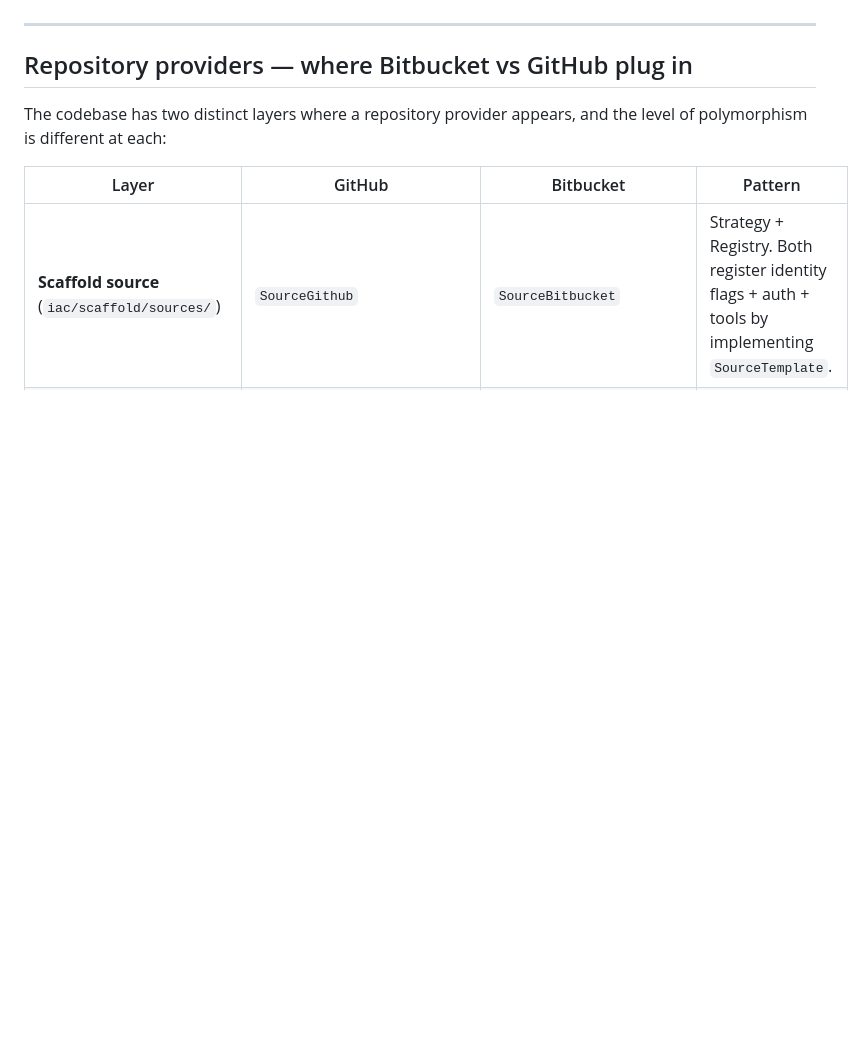
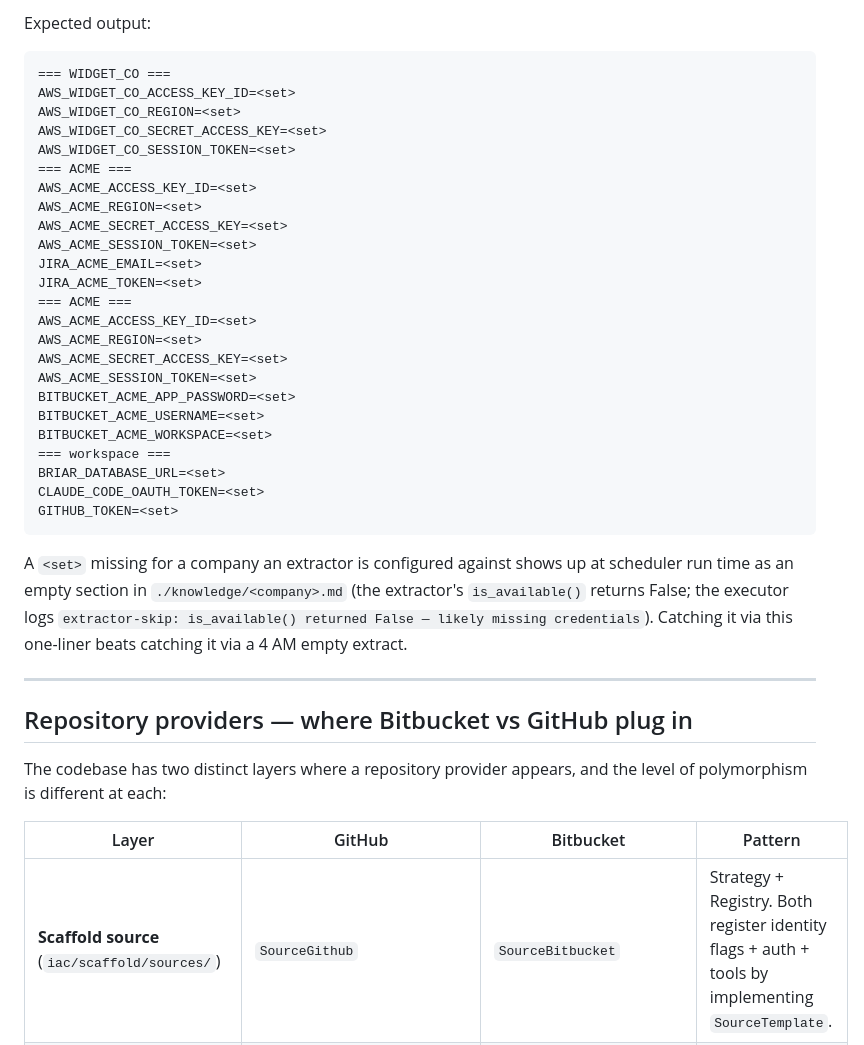
Before and after one commit to iklobato/briar, a Markdown page: README.md, the part around one of its changes. Drawn GitHub-style; blank space fills up the shorter version.

````diff
--- a/README.md
+++ b/README.md
@@ -123,3 +207,38 @@ env vars are unset. The droplet runs purely off env vars.
+Expected output:
+
+```
+=== WIDGET_CO ===
+AWS_WIDGET_CO_ACCESS_KEY_ID=<set>
+AWS_WIDGET_CO_REGION=<set>
+AWS_WIDGET_CO_SECRET_ACCESS_KEY=<set>
+AWS_WIDGET_CO_SESSION_TOKEN=<set>
+=== ACME ===
+AWS_ACME_ACCESS_KEY_ID=<set>
+AWS_ACME_REGION=<set>
+AWS_ACME_SECRET_ACCESS_KEY=<set>
+AWS_ACME_SESSION_TOKEN=<set>
+JIRA_ACME_EMAIL=<set>
+JIRA_ACME_TOKEN=<set>
+=== ACME ===
+AWS_ACME_ACCESS_KEY_ID=<set>
+AWS_ACME_REGION=<set>
+AWS_ACME_SECRET_ACCESS_KEY=<set>
+AWS_ACME_SESSION_TOKEN=<set>
+BITBUCKET_ACME_APP_PASSWORD=<set>
+BITBUCKET_ACME_USERNAME=<set>
+BITBUCKET_ACME_WORKSPACE=<set>
+=== workspace ===
+BRIAR_DATABASE_URL=<set>
+CLAUDE_CODE_OAUTH_TOKEN=<set>
+GITHUB_TOKEN=<set>
+```
+
+A `<set>` missing for a company an extractor is configured against
+shows up at scheduler run time as an empty section in
+`./knowledge/<company>.md` (the extractor's `is_available()` returns
+False; the executor logs `extractor-skip: is_available() returned
+False — likely missing credentials`). Catching it via this one-liner
+beats catching it via a 4 AM empty extract.
 
 ---
 
````
Also changed, not shown: other parts of README.md (+84 -0 lines).
